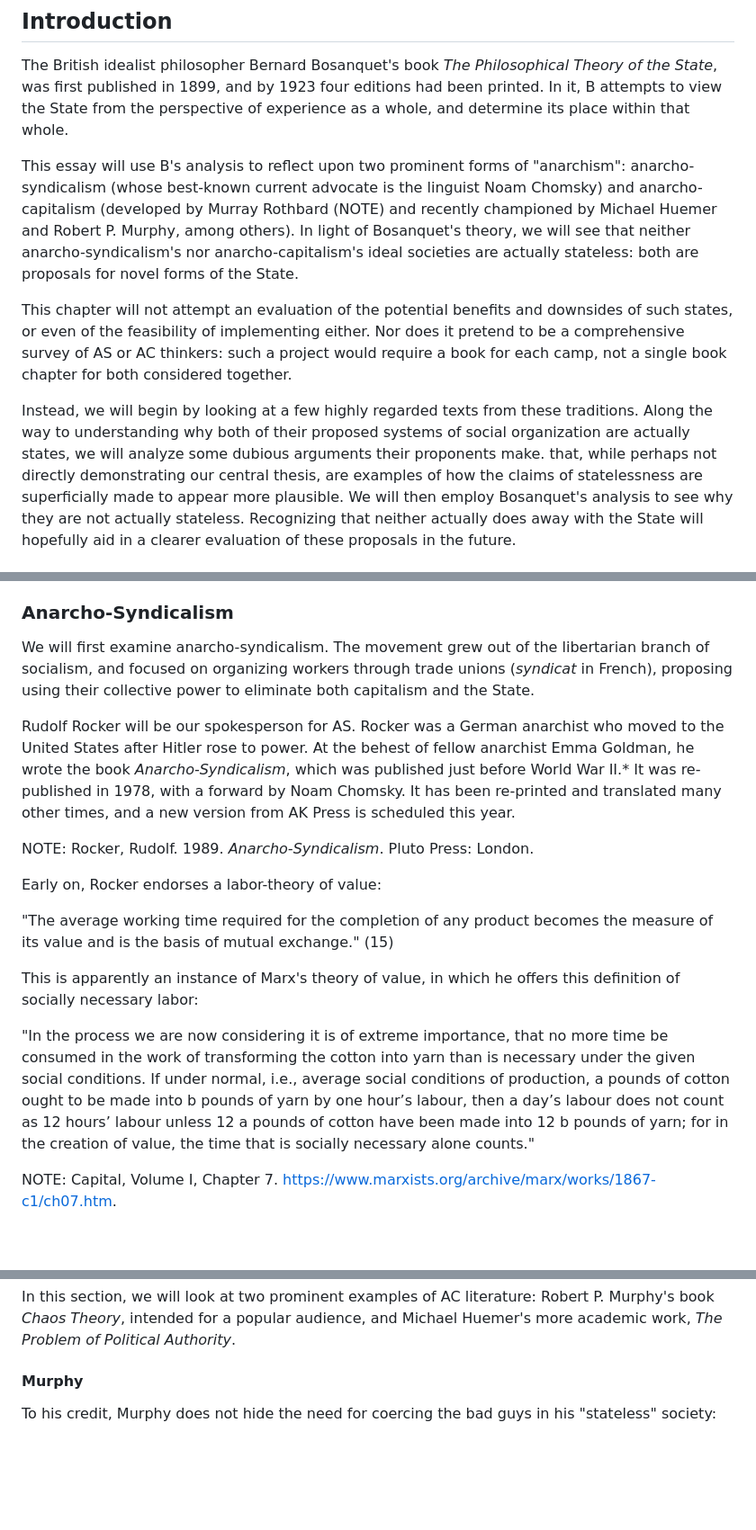
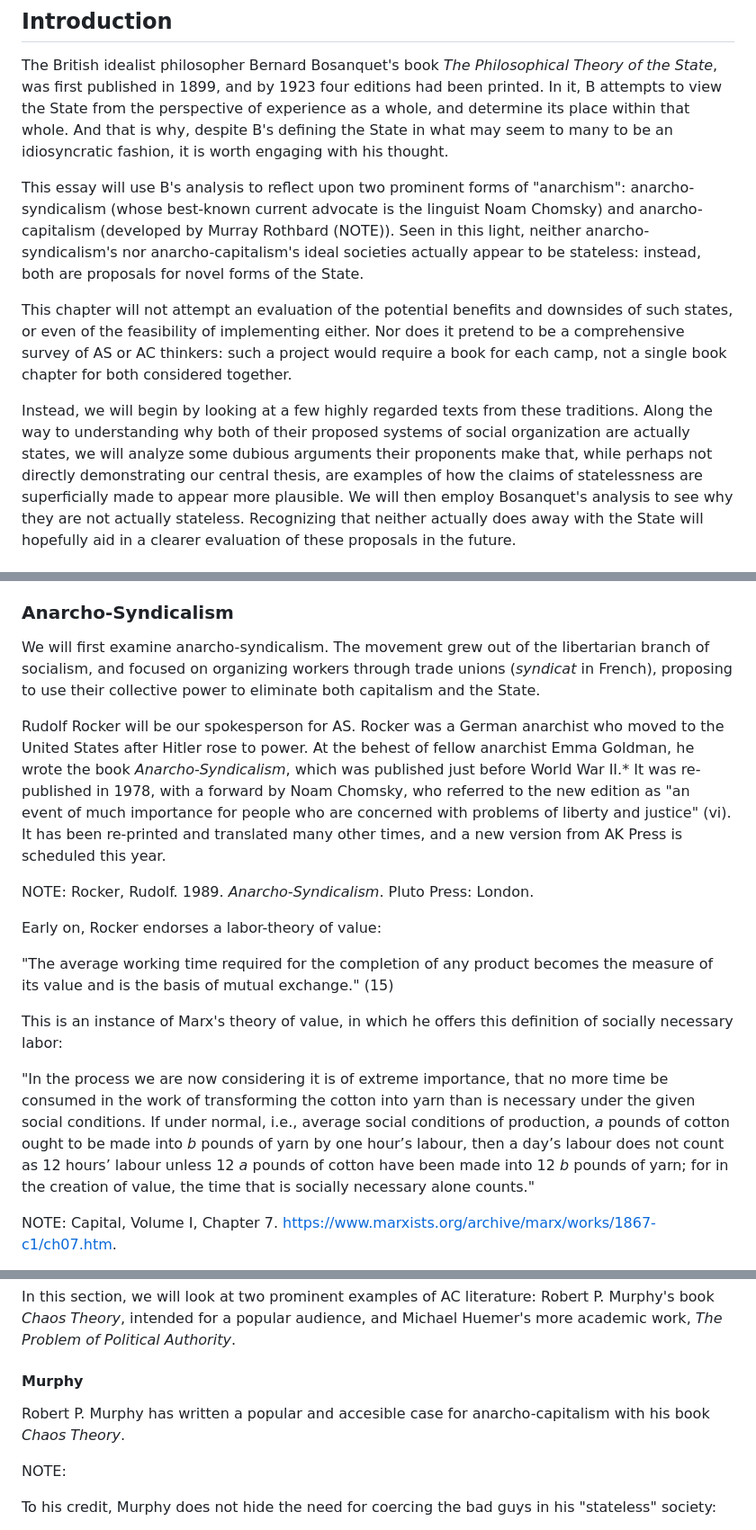
Before and after one commit to gcallah/JustifyingTheState, a Markdown page: drafts/callahan.md, 3 parts joined by grey strips. Shown at 90% size. GitHub-like rendering; blank space fills up the shorter version.

Commit message:
Cleaning up Bosanquet.

```diff
--- a/drafts/callahan.md
+++ b/drafts/callahan.md
@@ -11,14 +11,15 @@ The British idealist philosopher Bernard Bosanquet's book *The
 Philosophical Theory of the State*, was first published in 1899, and by 1923
 four editions had been printed. In it, B attempts to view the State from the
 perspective of experience as a whole, and determine its place within that whole.
+And that is why, despite B's defining the State in what may seem to many to be
+an idiosyncratic fashion, it is worth engaging with his thought.
 
 This essay will use B's analysis to reflect upon two prominent forms of
 "anarchism": anarcho-syndicalism (whose best-known current advocate is the linguist
-Noam Chomsky) and anarcho-capitalism (developed by Murray Rothbard (NOTE) and
-recently championed by Michael Huemer and Robert P. Murphy, among others). In
-light of Bosanquet's theory, we will see that neither anarcho-syndicalism's nor
-anarcho-capitalism's ideal societies are actually stateless: both are proposals
-for novel forms of the State.
+Noam Chomsky) and anarcho-capitalism (developed by Murray Rothbard (NOTE)).
+Seen in this light, neither anarcho-syndicalism's nor
+anarcho-capitalism's ideal societies actually appear to be stateless: instead,
+both are proposals for novel forms of the State.
 
 This chapter will not attempt an evaluation of the potential benefits and
 downsides of such  states, or even of the feasibility of implementing either.
@@ -29,7 +30,7 @@ considered together.
 Instead, we will begin by looking at a few highly regarded texts from these
 traditions. Along the way to understanding why both of their proposed systems
 of social organization are actually states, we will analyze some dubious
-arguments their proponents make. that, while perhaps not directly demonstrating
+arguments their proponents make that, while perhaps not directly demonstrating
 our central thesis, are examples of how the claims of statelessness are
 superficially made to appear more plausible. We will then employ Bosanquet's
 analysis to see why they are not actually stateless. Recognizing that neither
@@ -62,14 +63,17 @@ anarchists, and explore their basis for rejecting it.
 
 We will first examine anarcho-syndicalism. The movement grew out of the
 libertarian branch of socialism, and focused on organizing workers through
-trade unions (*syndicat* in French), proposing using their collective power to
+trade unions (*syndicat* in French), proposing to use their collective power to
 eliminate both capitalism and the State.
 
 Rudolf Rocker will be our spokesperson for AS. Rocker was a German anarchist
 who moved to the United States after Hitler rose to power. At the behest of
 fellow anarchist Emma Goldman, he wrote the book *Anarcho-Syndicalism*, which
 was published just before World War II.* It was re-published in 1978, with a
-forward by Noam Chomsky. It has been re-printed and translated many other
+forward by Noam Chomsky, who referred to the new edition as "an event of much
+importance for people who are concerned with problems of liberty and justice"
+(vi).
+It has been re-printed and translated many other
 times, and a new version from AK Press is scheduled this year.
 
 NOTE: Rocker, Rudolf. 1989. *Anarcho-Syndicalism*. Pluto Press: London.
@@ -79,15 +83,15 @@ Early on, Rocker endorses a labor-theory of value:
 "The average working time required for the completion of any product becomes
 the measure of its value and is the basis of mutual exchange." (15)
 
-This is apparently an instance of Marx's theory of value, in which he offers
+This is an instance of Marx's theory of value, in which he offers
 this definition of socially necessary labor:
 
 "In the process we are now considering it is of extreme importance, that no
 more time be consumed in the work of transforming the cotton into yarn than is
 necessary under the given social conditions. If under normal, i.e., average
-social conditions of production, a pounds of cotton ought to be made into b
+social conditions of production, *a* pounds of cotton ought to be made into *b*
 pounds of yarn by one hour’s labour, then a day’s labour does not count as 12
-hours’ labour unless 12 a pounds of cotton have been made into 12 b pounds of
+hours’ labour unless 12 *a* pounds of cotton have been made into 12 *b* pounds of
 yarn; for in the creation of value, the time that is socially necessary alone
 counts."
 
@@ -261,6 +264,11 @@ Robert P. Murphy's book *Chaos Theory*, intended for a popular audience,
 and Michael Huemer's more academic work, *The Problem of Political Authority*.
 
 #### Murphy
+
+Robert P. Murphy has written a popular and accesible case for
+anarcho-capitalism with his book *Chaos Theory*.
+
+NOTE:
 
 To his credit, Murphy does not hide the need for coercing the bad guys in his
 "stateless" society:
```
Also changed, not shown: other parts of drafts/callahan.md (+26 -27 lines).
